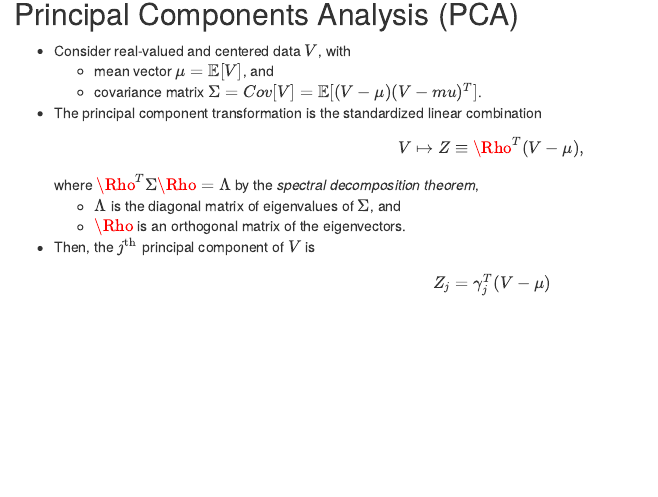
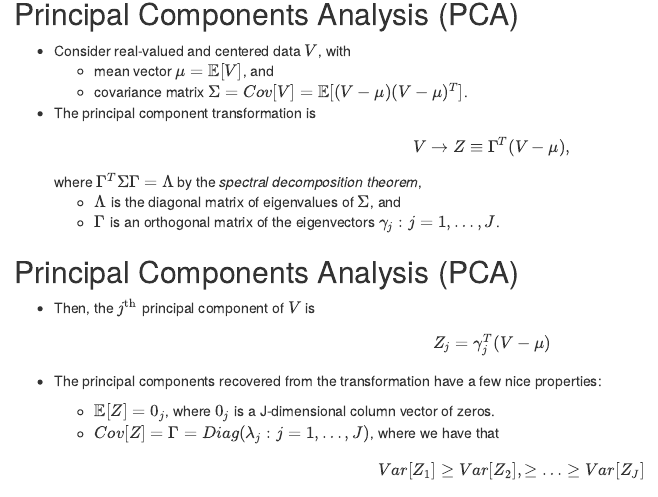
Before and after one commit to nhejazi/talk_nmf-cancer, an R Markdown document (talk-nmf_mutations.Rmd): the page in a window 1100 px wide, from 5140 px down. Rendered offline with R 4.5, knitr and Pandoc, with nearby package versions; drawn as R Markdown's standard HTML page in place of the format the file asks for.

Commit message:
final touches

```diff
--- a/talk-nmf_mutations.Rmd
+++ b/talk-nmf_mutations.Rmd
@@ -155,16 +155,27 @@ knitr::opts_chunk$set(cache=TRUE)
 
 * Consider real-valued and centered data $V$, with
   * mean vector $\mu = \mathbb{E}[V]$, and
-  * covariance matrix $\Sigma = Cov[V] = \mathbb{E}[(V - \mu)(V - mu)^T]$.
+  * covariance matrix $\Sigma = Cov[V] = \mathbb{E}[(V - \mu)(V - \mu)^T]$.
 
-* The principal component transformation is the standardized linear combination
-  $$V \mapsto Z \equiv \Rho^T (V - \mu),$$
-  where $\Rho^T \Sigma \Rho = \Lambda$ by the _spectral decomposition theorem_,
+* The principal component transformation is
+  $$V \to Z \equiv \Gamma^T (V - \mu),$$
+  where $\Gamma^T \Sigma \Gamma = \Lambda$ by the _spectral decomposition
+  theorem_,
   * $\Lambda$ is the diagonal matrix of eigenvalues of $\Sigma$, and
-  * $\Rho$ is an orthogonal matrix of the eigenvectors.
+  * $\Gamma$ is an orthogonal matrix of the eigenvectors $\gamma_j: j = 1,
+    \ldots, J$.
+
+## Principal Components Analysis (PCA)
 
 * Then, the $j^{\text{th}}$ principal component of $V$ is
   $$Z_j = \gamma_j^T(V - \mu)$$
+
+* The principal components recovered from the transformation have a few nice
+  properties:
+  * $\mathbb{E}[Z] = 0_j$, where $0_j$ is a J-dimensional column vector of
+    zeros.
+  * $Cov[Z] = \Gamma = Diag(\lambda_j: j = 1, \ldots, J)$, where we have that
+    $$Var[Z_1] \geq Var[Z_2], \geq \ldots \geq Var[Z_J]$$
 
 ## Principal Components Analysis (PCA)
 
```
Also changed, not shown: 1 other file.
